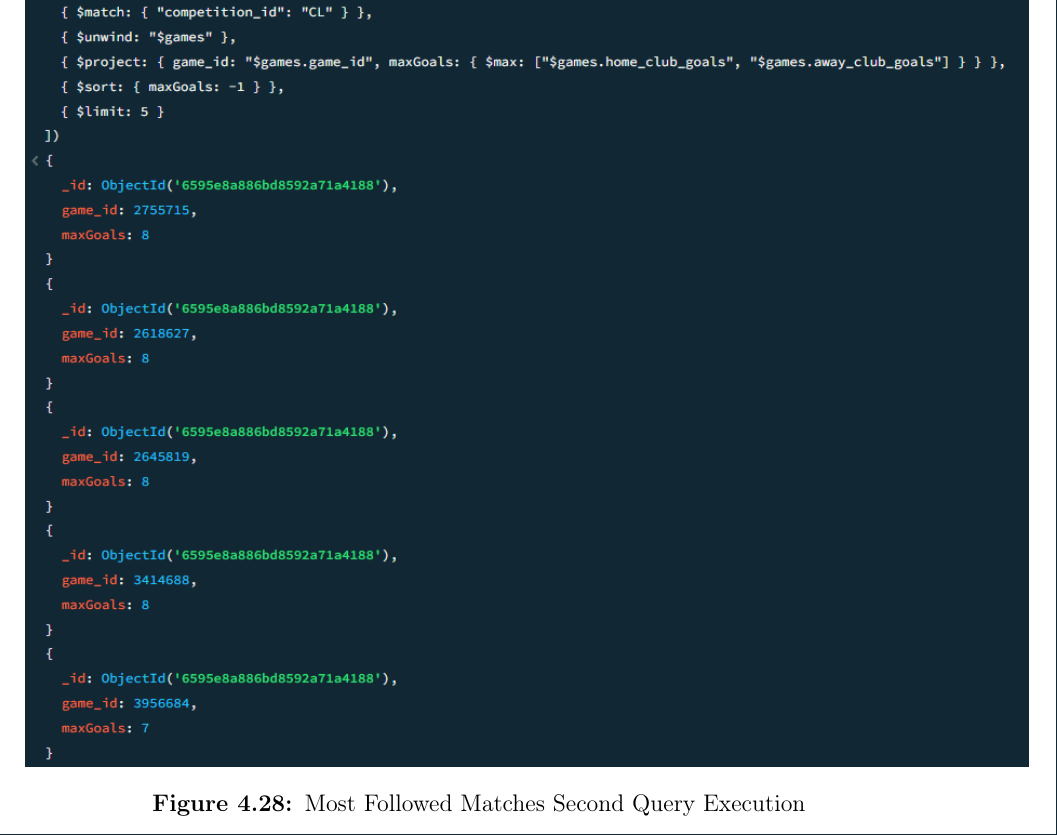
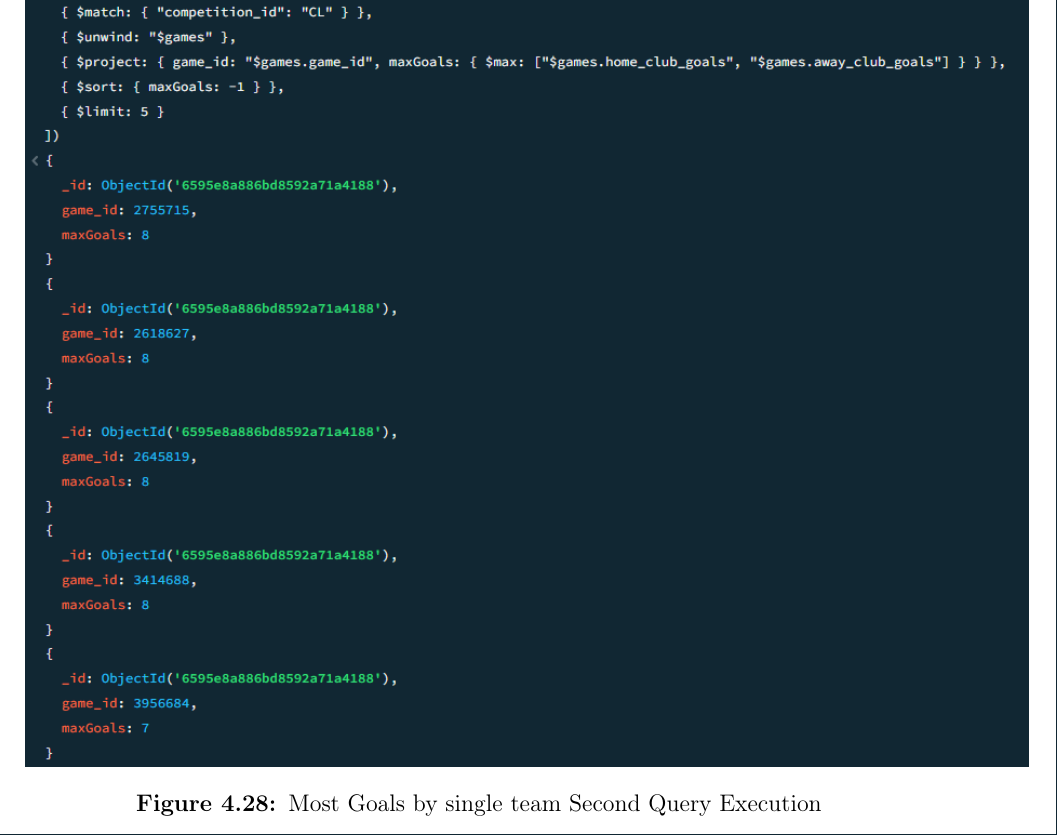
Before and after one commit to cristianobattistini/smbud, a LaTeX thesis (Latex/Project.tex): part of page 58 of 66, cut so that both start at the same text. Compiled offline with pdfLaTeX; a LaTeX package or settings file that is missing is left out.

Commit message:
change caption

```diff
--- a/Latex/Project.tex
+++ b/Latex/Project.tex
@@ -1223,7 +1223,7 @@ db.competitions.aggregate([
 \begin{figure}[htbp]
     \centering
     \includegraphics[scale=0.9]{Images/Queries/Competitions/most_goal_single_teams/mgstcl.png}
-    \caption{Most Followed Matches Second Query Execution}
+    \caption{Most Goals by single team Second Query Execution}
 \end{figure}
 \newpage
 \section{Clubs Collection}
```
Also changed, not shown: Latex/Project.tex (2 more changed lines).
